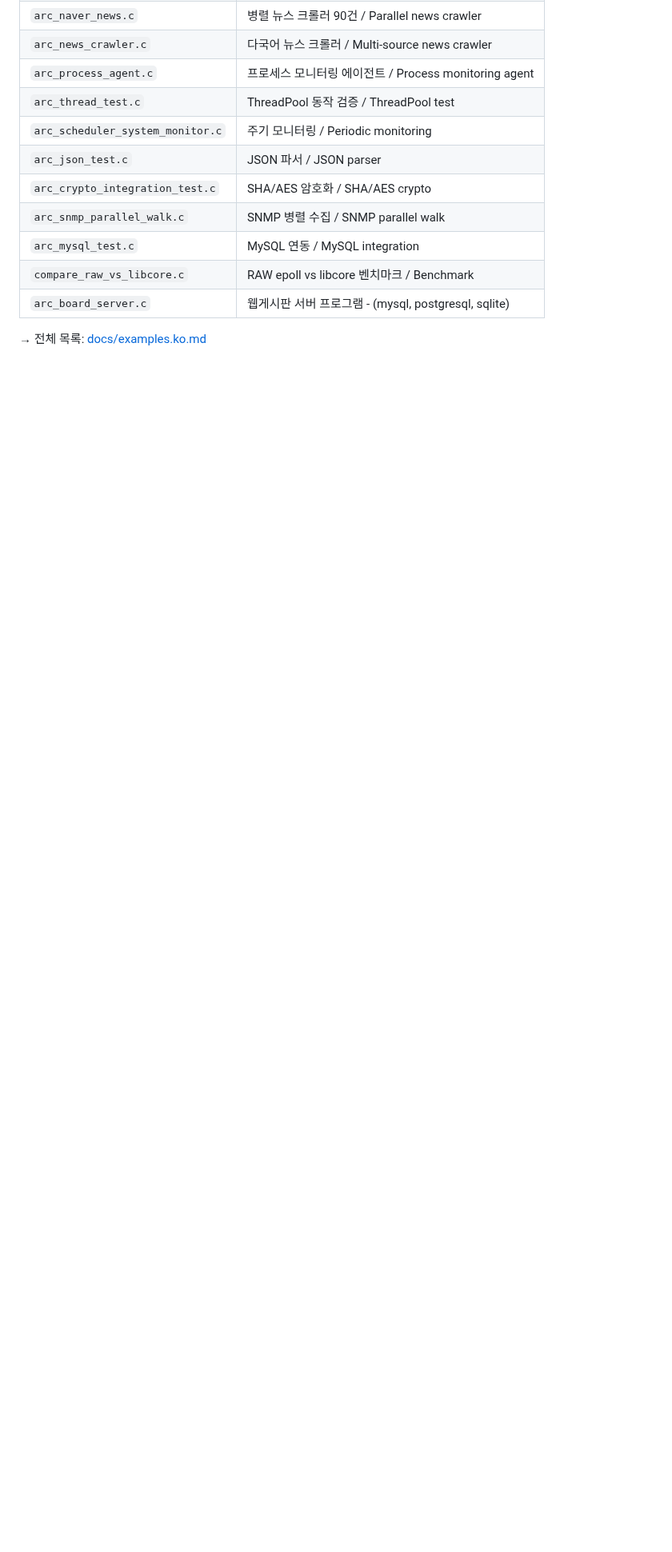
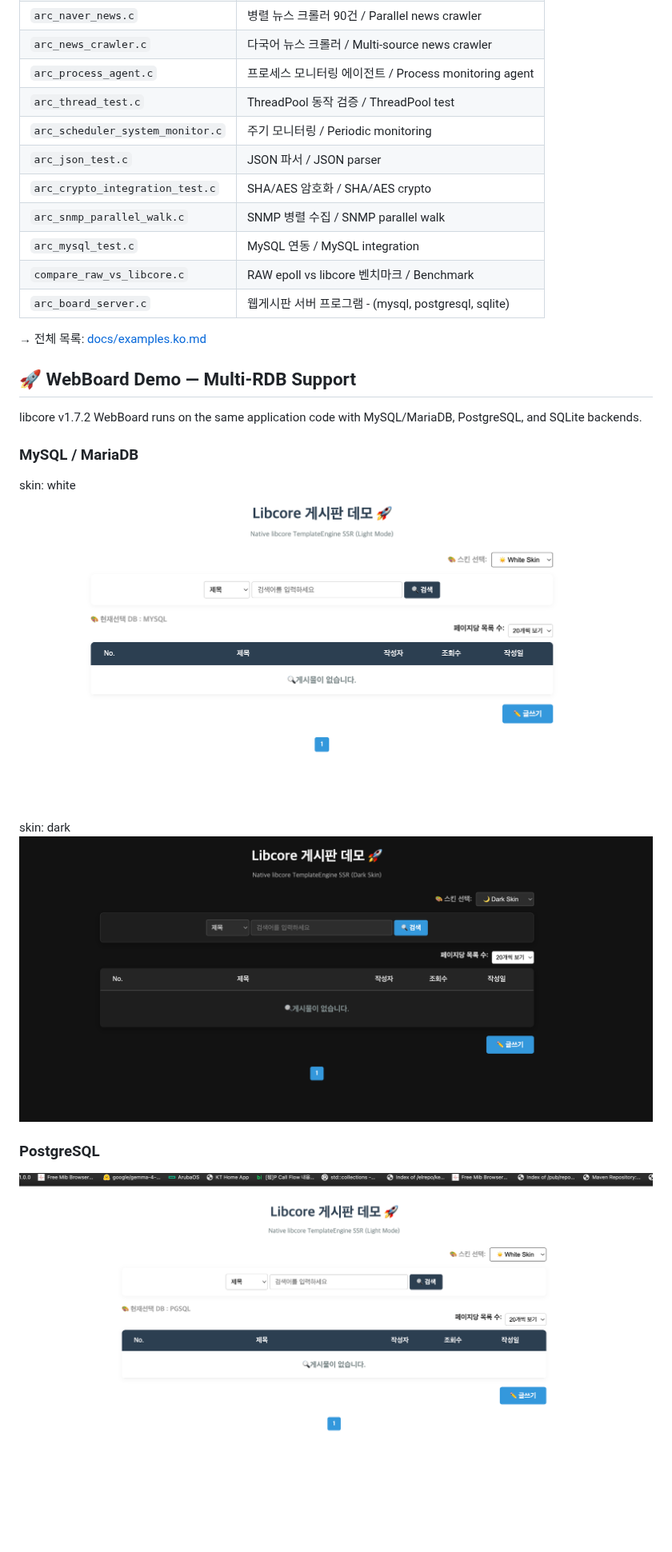
Before and after one commit to toursmurf/libcore, a Markdown page: README.md, the part around one of its changes. Shown at 80% size. GitHub-like rendering; pictures changed too: docs/images/webboard_mysql_dark.png (added), docs/images/webboard_mysql_white.png (added), docs/images/webboard_pgsql.png (added); blank space fills up the shorter version.

Commit message:
readme 게시판 화면 캡처 추가

```diff
--- a/README.md
+++ b/README.md
@@ -316,3 +316,18 @@ Web Board    board_handler /  board_template_engine
 
 → 전체 목록: [docs/examples.ko.md](docs/examples.ko.md)
 
+## 🚀 WebBoard Demo — Multi-RDB Support
+
+libcore v1.7.2 WebBoard runs on the same application code
+with MySQL/MariaDB, PostgreSQL, and SQLite backends.
+
+### MySQL / MariaDB
+skin: white
+![WebBoard MySQL](docs/images/webboard_mysql_white.png)
+
+skin: dark
+![WebBoard MySQL](docs/images/webboard_mysql_dark.png)
+### PostgreSQL
+
+![WebBoard PostgreSQL](docs/images/webboard_pgsql.png)
+
```
Also changed, not shown: other parts of README.md (+7 -0 lines), docs/images/webboard_sqlite.png (added).
